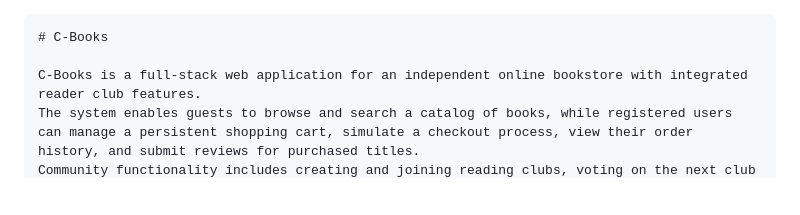
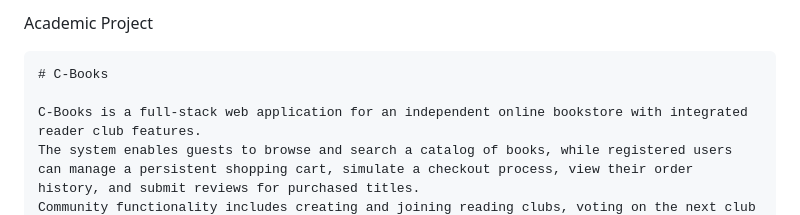
Before and after one commit to yhayaesmail/c-book, a Markdown page: README.md, the part around the change. GitHub-like rendering; blank space fills up the shorter version.

Commit message:
Add title to README
Add project title to README

````diff
--- a/README.md
+++ b/README.md
@@ -1,3 +1,5 @@
+Academic Project
+
 ```
 # C-Books
 
````
